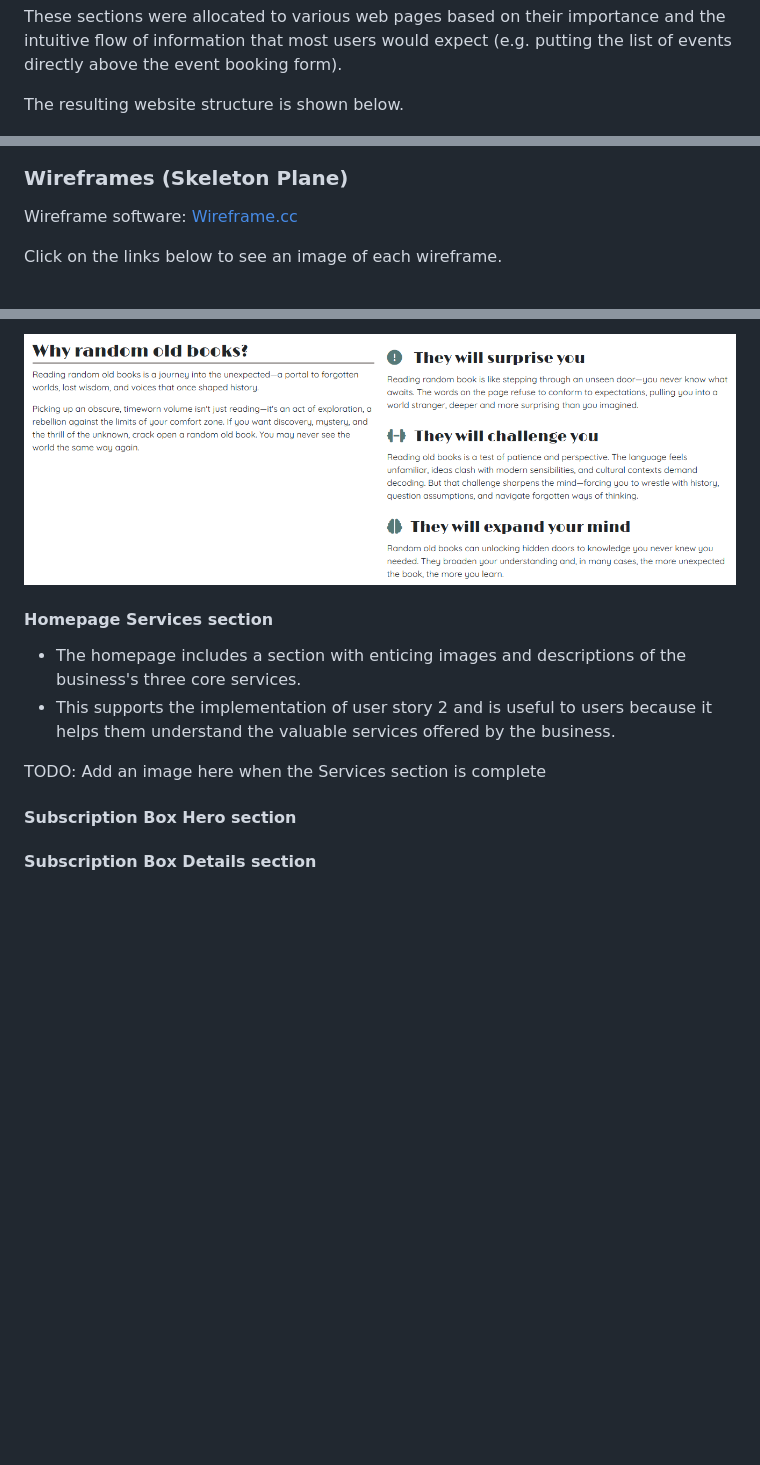
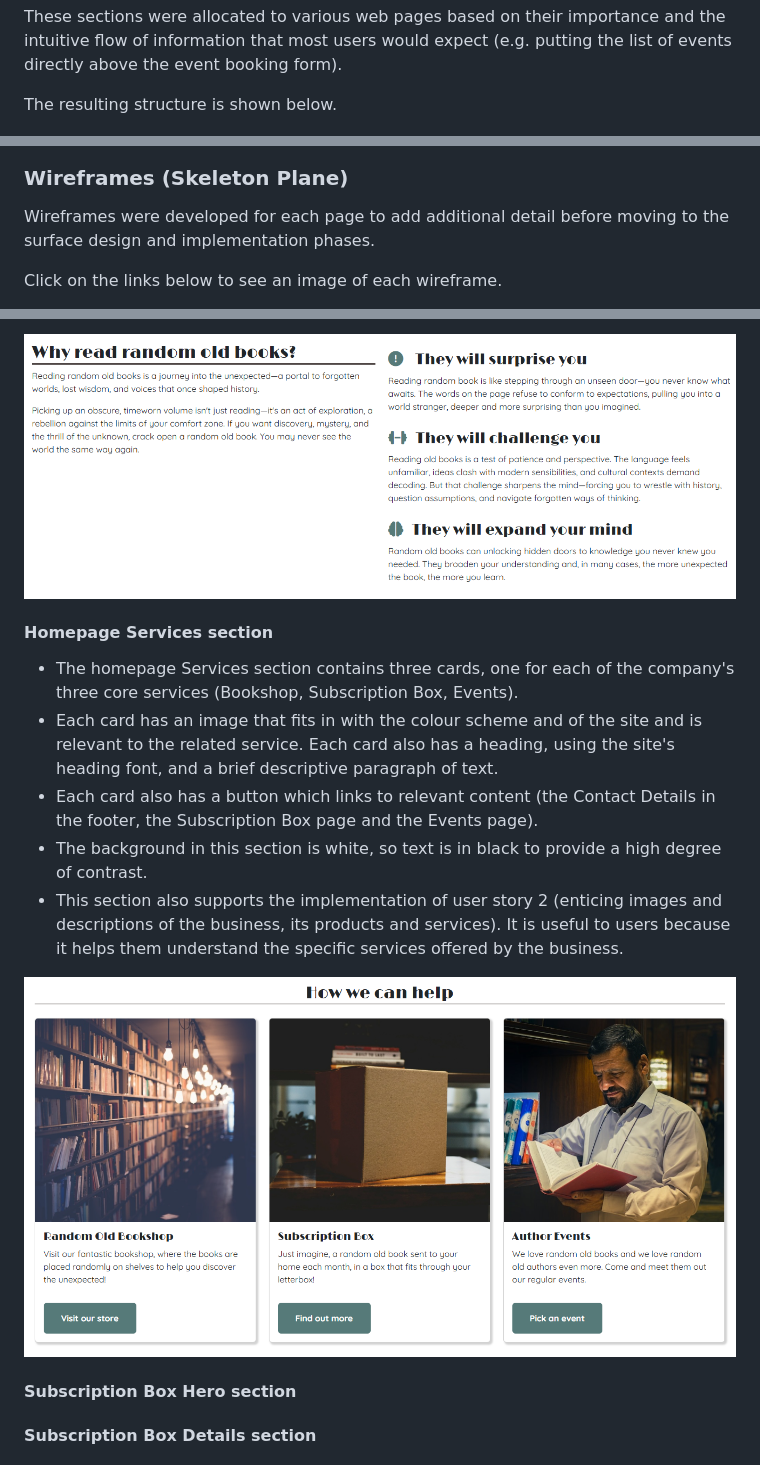
Before and after one commit to John-Kingham/random-old-books, a Markdown page: README.md, 3 parts joined by grey strips. GitHub-like rendering; pictures changed too: assets/images/homepage-why-random-for-readme.png (deleted), assets/images/readme-homepage-services.png (added), assets/images/readme-homepage-why-random.png (added); blank space fills up the shorter version.

```diff
--- a/README.md
+++ b/README.md
@@ -77,13 +77,13 @@ To realise all of the user stories, the site has the following sections:
 
 These sections were allocated to various web pages based on their importance and the intuitive flow of information that most users would expect (e.g. putting the list of events directly above the event booking form).
 
-The resulting website structure is shown below.
+The resulting structure is shown below.
 
 ![Random Old Books Structure Diagram](assets/images/random-old-books-structure-diagram.png)
 
 ### Wireframes (Skeleton Plane)
 
-Wireframe software: [Wireframe.cc](https://www.wireframe.cc)
+Wireframes were developed for each page to add additional detail before moving to the surface design and implementation phases.
 
 Click on the links below to see an image of each wireframe.
 
@@ -147,12 +160,15 @@ THe site uses two custom fonts from [Google Fonts](https://fonts.google.com/):
 
-![Homepage Why Random section](/assets/images/homepage-why-random-for-readme.png)
+![Homepage Why Random section](assets/images/readme-homepage-why-random.png)
 
 #### Homepage Services section
 
-- The homepage includes a section with enticing images and descriptions of the business's three core services.
-- This supports the implementation of user story 2 and is useful to users because it helps them understand the valuable services offered by the business.
+- The homepage Services section contains three cards, one for each of the company's three core services (Bookshop, Subscription Box, Events).
+- Each card has an image that fits in with the colour scheme and of the site and is relevant to the related service. Each card also has a heading, using the site's heading font, and a brief descriptive paragraph of text.
+- Each card also has a button which links to relevant content (the Contact Details in the footer, the Subscription Box page and the Events page).
+- The background in this section is white, so text is in black to provide a high degree of contrast.
+- This section also supports the implementation of user story 2 (enticing images and descriptions of the business, its products and services). It is useful to users because it helps them understand the specific services offered by the business.
 
-TODO: Add an image here when the Services section is complete
+![An image of the Services section](assets/images/readme-homepage-services.png)
 
 #### Subscription Box Hero section
 
```
Also changed, not shown: other parts of README.md (+27 -12 lines), assets/images/readme-homepage-hero.png (renamed from assets/images/homepage-hero-for-readme.png), assets/images/readme-navigation-bar.png (added).
